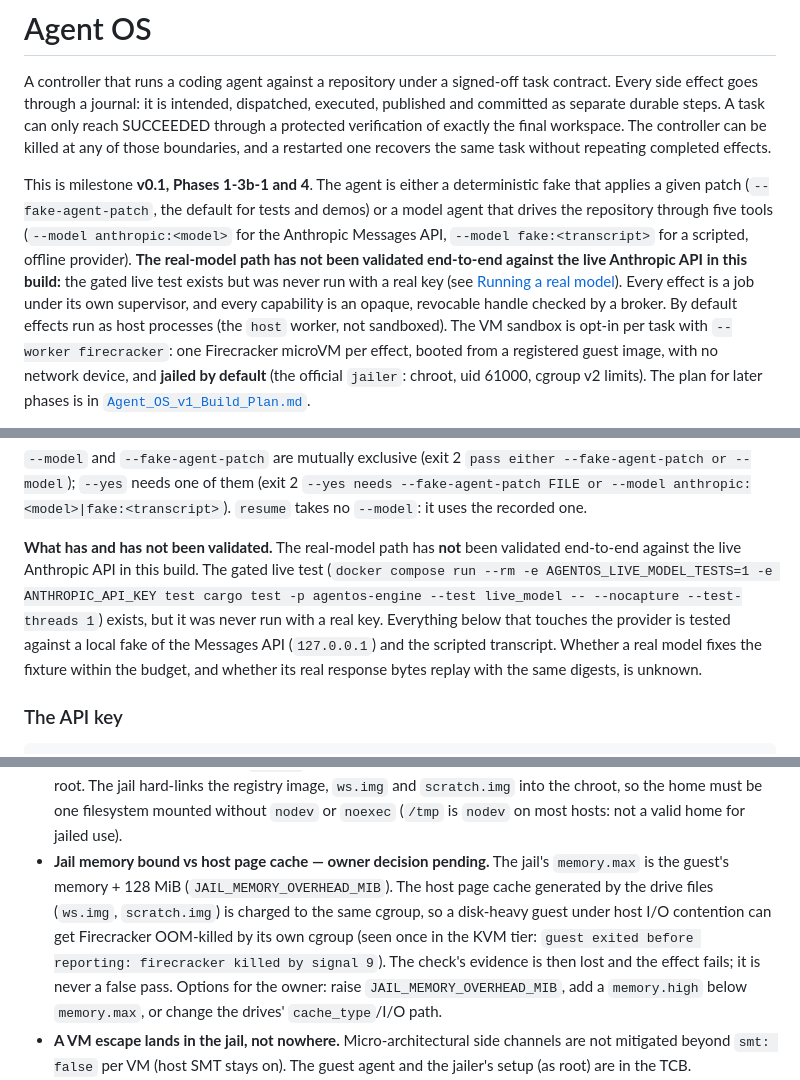
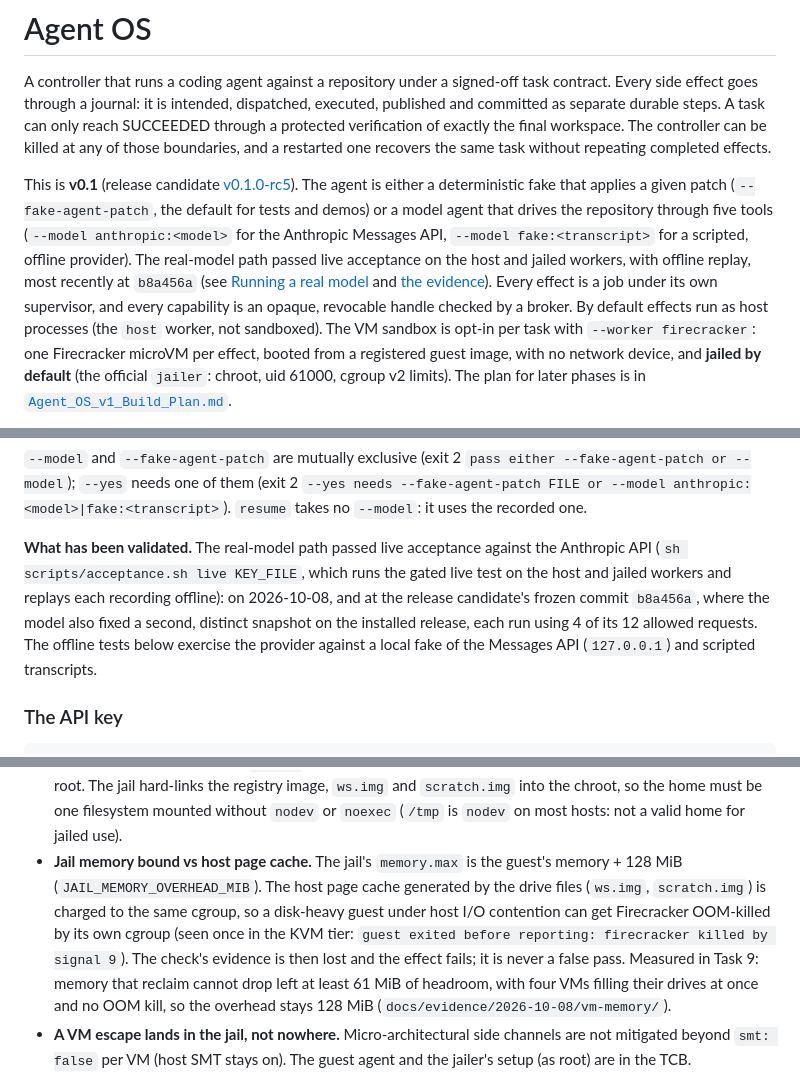
Before and after one commit to meal/agent-os, a Markdown page: README.md, 3 parts joined by grey strips. GitHub-like rendering.

```diff
--- a/README.md
+++ b/README.md
@@ -7,13 +7,13 @@ through a protected verification of exactly the final workspace. The controller
 killed at any of those boundaries, and a restarted one recovers the same task without
 repeating completed effects.
 
-This is milestone **v0.1, Phases 1-3b-1 and 4**. The agent is either a deterministic fake that
+This is **v0.1** (release candidate [v0.1.0-rc5](docs/releases/v0.1.0-rc5.md)). The agent is either a deterministic fake that
 applies a given patch (`--fake-agent-patch`, the default for tests and demos) or a model agent
 that drives the repository through five tools (`--model anthropic:<model>` for the Anthropic
-Messages API, `--model fake:<transcript>` for a scripted, offline provider). **The real-model
-path has not been validated end-to-end against the live Anthropic API in this build:** the
-gated live test exists but was never run with a real key (see [Running a real
-model](#running-a-real-model)). Every effect is a job under its own supervisor, and every capability is an
+Messages API, `--model fake:<transcript>` for a scripted, offline provider). The real-model
+path passed live acceptance on the host and jailed workers, with offline replay, most recently
+at `b8a456a` (see [Running a real model](#running-a-real-model) and
+[the evidence](docs/evidence/README.md)). Every effect is a job under its own supervisor, and every capability is an
 opaque, revocable handle checked by a broker. By default effects run as host processes (the
 `host` worker, not sandboxed). The VM sandbox is opt-in per task with `--worker firecracker`:
 one Firecracker microVM per effect, booted from a registered guest image, with no network
@@ -513,13 +514,12 @@ What differs from the host run, and what does not:
 or --model`); `--yes` needs one of them (exit 2 `--yes needs --fake-agent-patch FILE or --model
 anthropic:<model>|fake:<transcript>`). `resume` takes no `--model`: it uses the recorded one.
 
-**What has and has not been validated.** The real-model path has **not** been validated
-end-to-end against the live Anthropic API in this build. The gated live test
-(`docker compose run --rm -e AGENTOS_LIVE_MODEL_TESTS=1 -e ANTHROPIC_API_KEY test cargo test -p
-agentos-engine --test live_model -- --nocapture --test-threads 1`) exists, but it was never run
-with a real key. Everything below that touches the provider is tested against a local fake of the
-Messages API (`127.0.0.1`) and the scripted transcript. Whether a real model fixes the fixture
-within the budget, and whether its real response bytes replay with the same digests, is unknown.
+**What has been validated.** The real-model path passed live acceptance against the Anthropic
+API (`sh scripts/acceptance.sh live KEY_FILE`, which runs the gated live test on the host and
+jailed workers and replays each recording offline): on 2026-10-08, and at the release candidate's
+frozen commit `b8a456a`, where the model also fixed a second, distinct snapshot on the installed
+release, each run using 4 of its 12 allowed requests. The offline tests below exercise the
+provider against a local fake of the Messages API (`127.0.0.1`) and scripted transcripts.
 
 ### The API key
 
@@ -940,14 +940,14 @@ Sandboxing and the jail:
   home used jailed must stay used as root. The jail hard-links the registry image, `ws.img` and
   `scratch.img` into the chroot, so the home must be one filesystem mounted without `nodev` or
   `noexec` (`/tmp` is `nodev` on most hosts: not a valid home for jailed use).
-- **Jail memory bound vs host page cache — owner decision pending.** The jail's `memory.max` is
+- **Jail memory bound vs host page cache.** The jail's `memory.max` is
   the guest's memory + 128 MiB (`JAIL_MEMORY_OVERHEAD_MIB`). The host page cache generated by the
   drive files (`ws.img`, `scratch.img`) is charged to the same cgroup, so a disk-heavy guest under
   host I/O contention can get Firecracker OOM-killed by its own cgroup (seen once in the KVM tier:
   `guest exited before reporting: firecracker killed by signal 9`). The check's evidence is then
-  lost and the effect fails; it is never a false pass. Options for the owner: raise
-  `JAIL_MEMORY_OVERHEAD_MIB`, add a `memory.high` below `memory.max`, or change the drives'
-  `cache_type`/I/O path.
+  lost and the effect fails; it is never a false pass. Measured in Task 9: memory that reclaim
+  cannot drop left at least 61 MiB of headroom, with four VMs filling their drives at once and no
+  OOM kill, so the overhead stays 128 MiB (`docs/evidence/2026-10-08/vm-memory/`).
 - **A VM escape lands in the jail, not nowhere.** Micro-architectural side channels are not
   mitigated beyond `smt: false` per VM (host SMT stays on). The guest agent and the jailer's
   setup (as root) are in the TCB.
```
Also changed, not shown: other parts of README.md (+9 -8 lines), docs/testing.md (+4 -3 lines).
